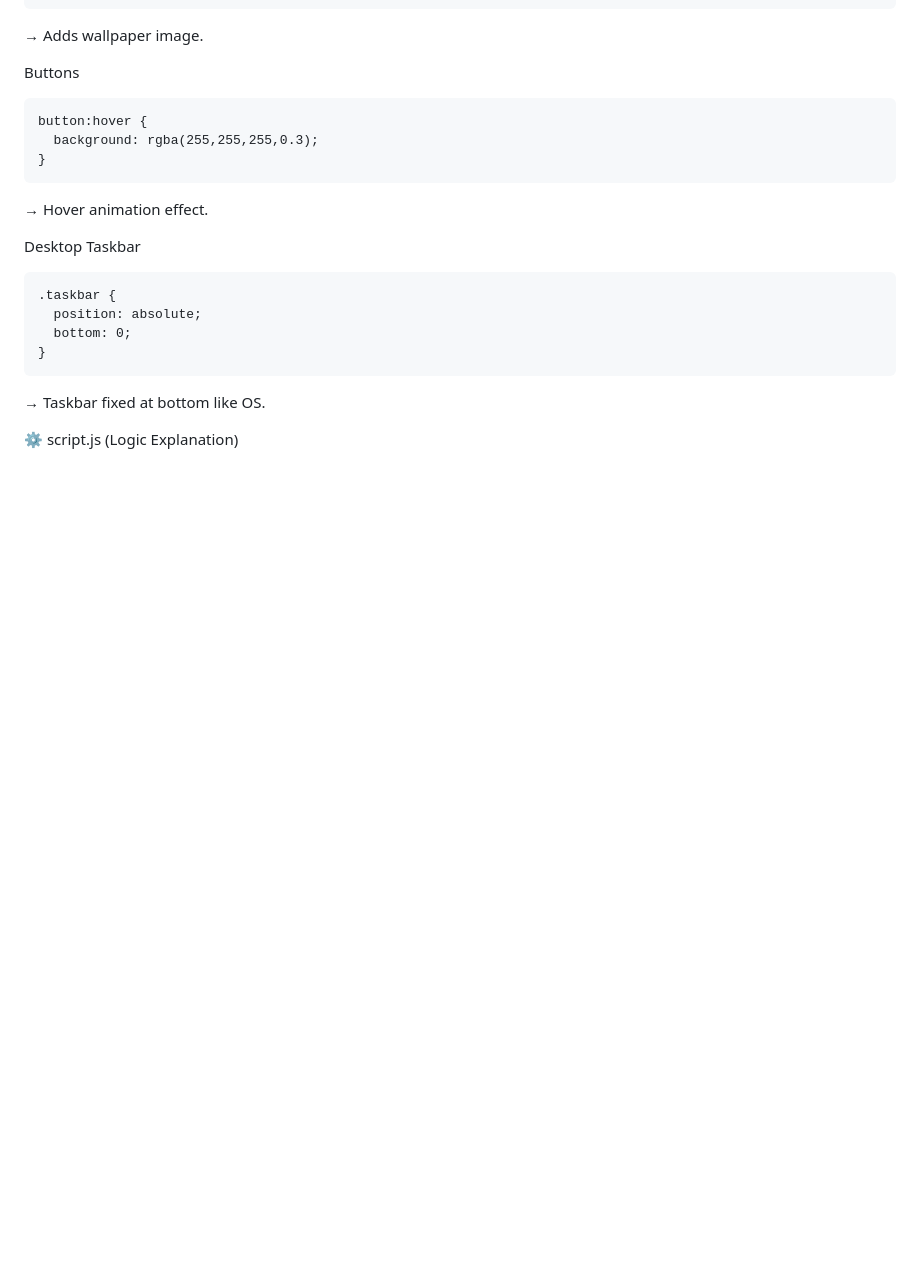
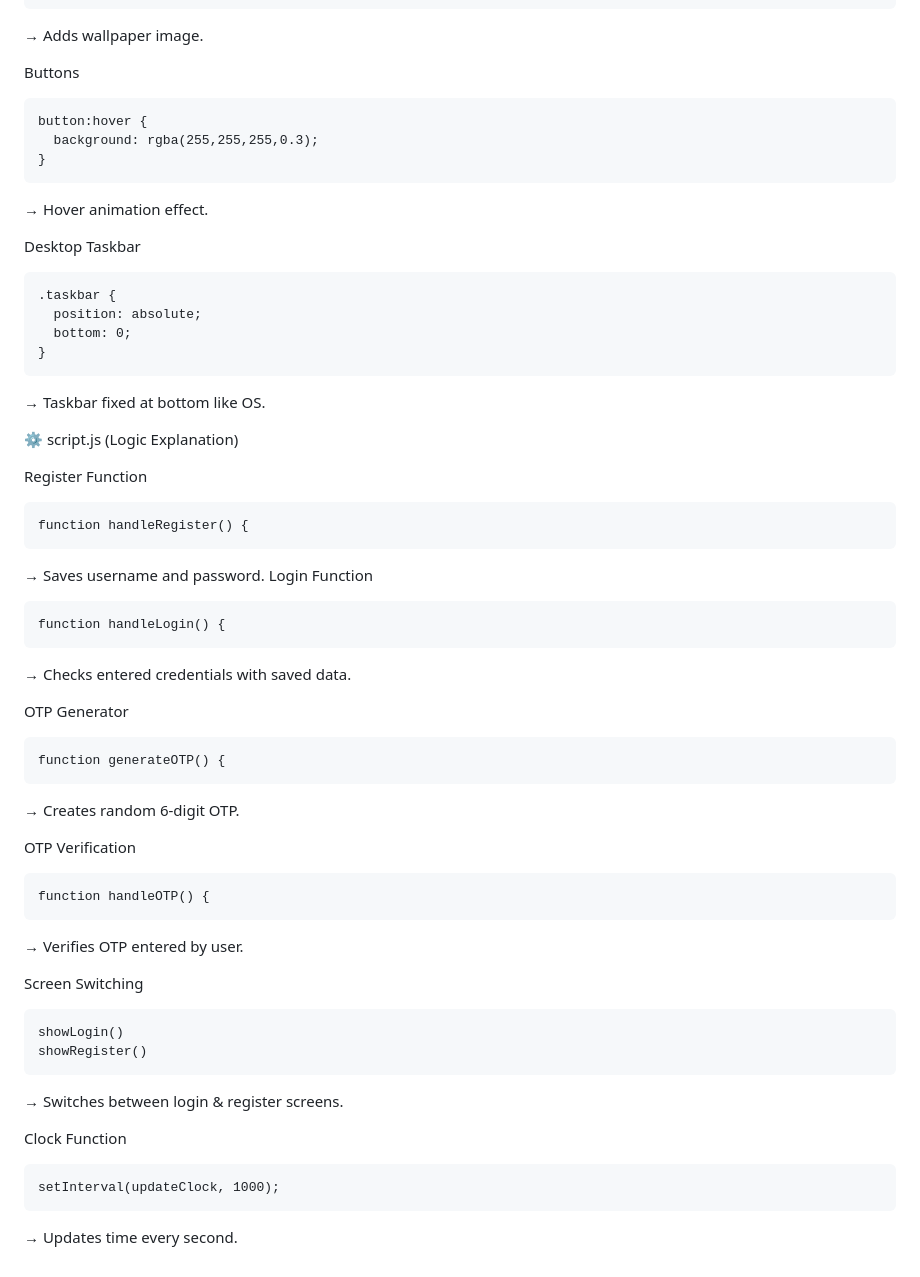
Before and after one commit to akashreddy-ops/Secure_Authentication_0S_Project, a Markdown page: README.md, the part around the change. GitHub-like rendering; blank space fills up the shorter version.

````diff
--- a/README.md
+++ b/README.md
@@ -178,3 +178,45 @@ Desktop Taskbar
 → Taskbar fixed at bottom like OS.
 
 ⚙️ script.js (Logic Explanation)
+
+Register Function
+
+```html
+function handleRegister() {
+```
+
+→ Saves username and password.
+Login Function
+```html
+function handleLogin() {
+```
+
+→ Checks entered credentials with saved data.
+
+OTP Generator
+```html
+function generateOTP() {
+```
+
+→ Creates random 6-digit OTP.
+
+OTP Verification
+```html
+function handleOTP() {
+```
+
+→ Verifies OTP entered by user.
+
+Screen Switching
+```html
+showLogin()
+showRegister()
+```
+
+→ Switches between login & register screens.
+
+Clock Function
+```html
+setInterval(updateClock, 1000);
+```
+→ Updates time every second.
````
